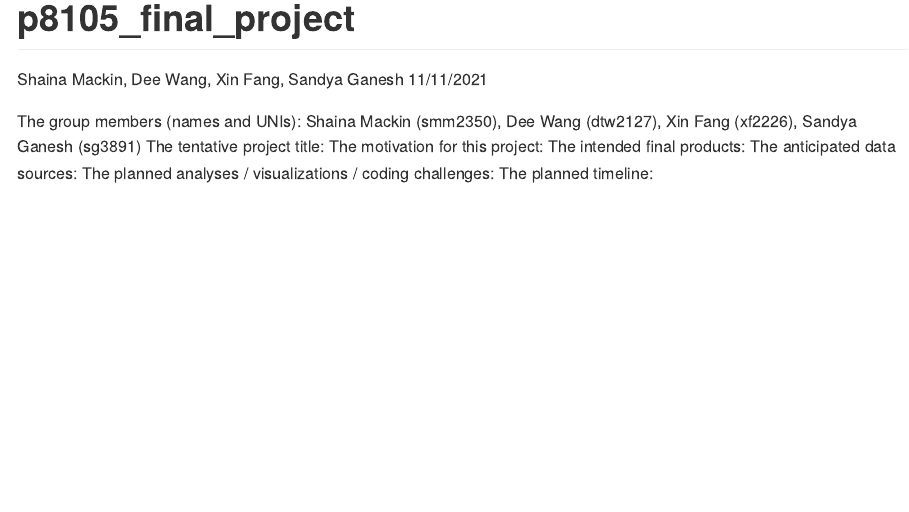
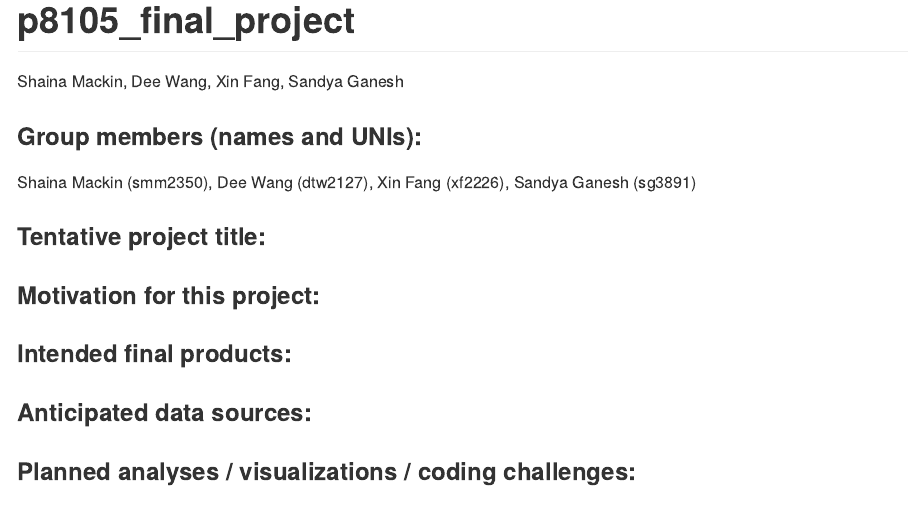
Before and after one commit to shainamackin/p8105_final_project, an R Markdown document (p8105_final_project.Rmd): the page in a window 1100 px wide, from its top. Rendered offline with R 4.5, knitr and Pandoc, with nearby package versions; some code elsewhere in the file could not run offline.

Commit message:
formatting section headers

```diff
--- a/p8105_final_project.Rmd
+++ b/p8105_final_project.Rmd
@@ -1,14 +1,14 @@
 ---
 title: "p8105_final_project"
 author: "Shaina Mackin, Dee Wang, Xin Fang, Sandya Ganesh"
-date: "11/11/2021"
 output: github_document
 ---
 
-The group members (names and UNIs): Shaina Mackin (smm2350), Dee Wang (dtw2127), Xin Fang (xf2226), Sandya Ganesh (sg3891)
-The tentative project title:
-The motivation for this project:
-The intended final products:
-The anticipated data sources:
-The planned analyses / visualizations / coding challenges:
-The planned timeline:
+### Group members (names and UNIs):
+Shaina Mackin (smm2350), Dee Wang (dtw2127), Xin Fang (xf2226), Sandya Ganesh (sg3891)
+
+### Tentative project title:
+### Motivation for this project:
+### Intended final products:
+### Anticipated data sources:
+### Planned analyses / visualizations / coding challenges:
```
Also changed, not shown: p8105_final_project.html (deleted), p8105_final_project.md (added), p8105_final_project.Rmd (1 more changed lines).
